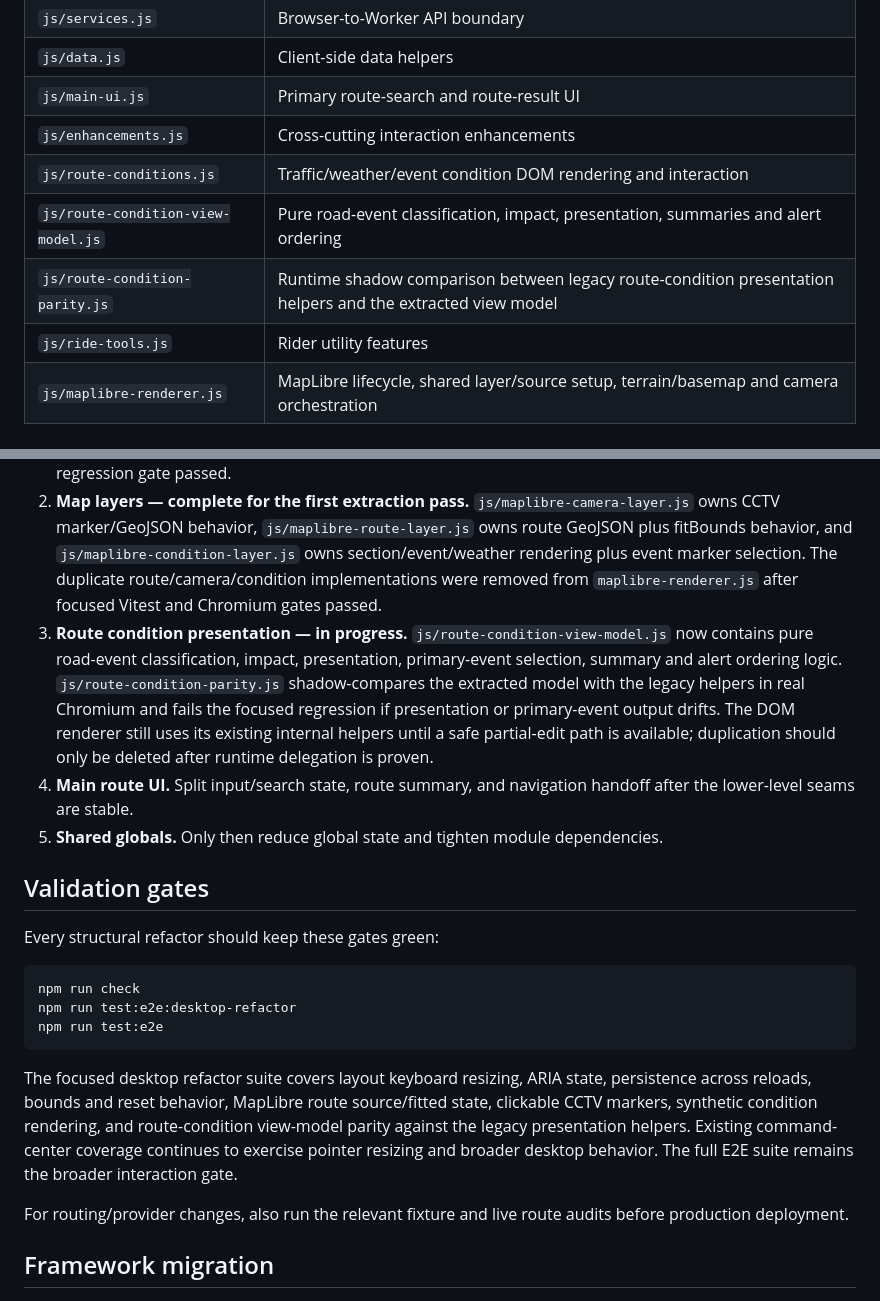
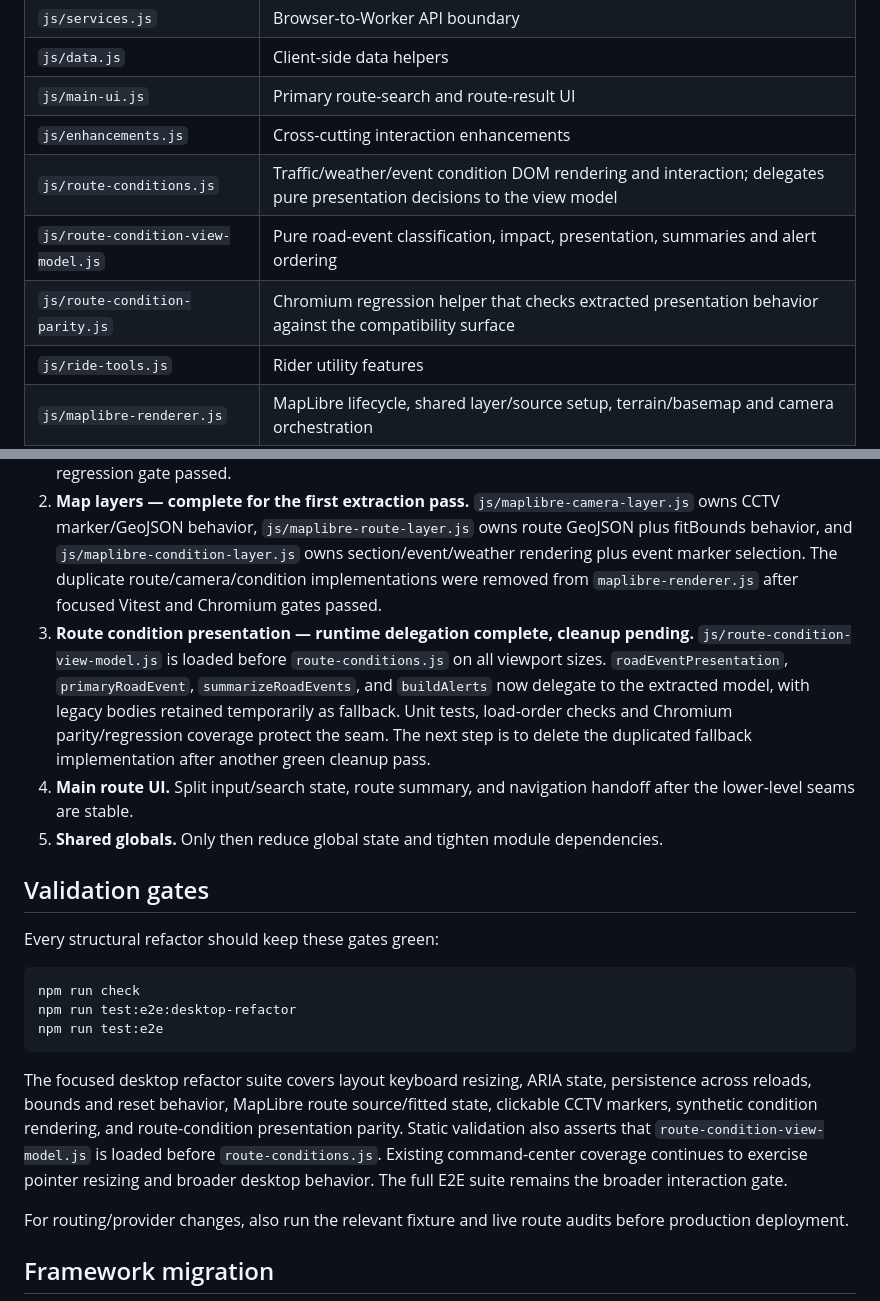
Before and after one commit to zheng851228/taiwan-dashboard, a Markdown page: docs/ARCHITECTURE.md, 2 parts joined by grey strips. Rendered like a GitHub page.

Commit message:
docs: record route condition runtime delegation

````diff
--- a/docs/ARCHITECTURE.md
+++ b/docs/ARCHITECTURE.md
@@ -43,9 +43,9 @@ The Worker owns routing orchestration, motorcycle eligibility validation, provid
 | `js/data.js` | Client-side data helpers |
 | `js/main-ui.js` | Primary route-search and route-result UI |
 | `js/enhancements.js` | Cross-cutting interaction enhancements |
-| `js/route-conditions.js` | Traffic/weather/event condition DOM rendering and interaction |
+| `js/route-conditions.js` | Traffic/weather/event condition DOM rendering and interaction; delegates pure presentation decisions to the view model |
 | `js/route-condition-view-model.js` | Pure road-event classification, impact, presentation, summaries and alert ordering |
-| `js/route-condition-parity.js` | Runtime shadow comparison between legacy route-condition presentation helpers and the extracted view model |
+| `js/route-condition-parity.js` | Chromium regression helper that checks extracted presentation behavior against the compatibility surface |
 | `js/ride-tools.js` | Rider utility features |
 | `js/maplibre-renderer.js` | MapLibre lifecycle, shared layer/source setup, terrain/basemap and camera orchestration |
 | `js/maplibre-route-layer.js` | Route GeoJSON, route coordinate state and fitBounds behavior |
@@ -121,7 +121,7 @@ Changes involving license rules, restricted roads, route geometry, shape indices
 
 1. **Desktop layout utilities — complete.** `js/desktop-layout.js` is now the single implementation for rail sizing, normalization, pointer/keyboard resizing, persistence, reset, CSS variables, and ARIA separator state. The duplicate implementation was removed from `desktop-dashboard.js` after the focused Chromium regression gate passed.
 2. **Map layers — complete for the first extraction pass.** `js/maplibre-camera-layer.js` owns CCTV marker/GeoJSON behavior, `js/maplibre-route-layer.js` owns route GeoJSON plus fitBounds behavior, and `js/maplibre-condition-layer.js` owns section/event/weather rendering plus event marker selection. The duplicate route/camera/condition implementations were removed from `maplibre-renderer.js` after focused Vitest and Chromium gates passed.
-3. **Route condition presentation — in progress.** `js/route-condition-view-model.js` now contains pure road-event classification, impact, presentation, primary-event selection, summary and alert ordering logic. `js/route-condition-parity.js` shadow-compares the extracted model with the legacy helpers in real Chromium and fails the focused regression if presentation or primary-event output drifts. The DOM renderer still uses its existing internal helpers until a safe partial-edit path is available; duplication should only be deleted after runtime delegation is proven.
+3. **Route condition presentation — runtime delegation complete, cleanup pending.** `js/route-condition-view-model.js` is loaded before `route-conditions.js` on all viewport sizes. `roadEventPresentation`, `primaryRoadEvent`, `summarizeRoadEvents`, and `buildAlerts` now delegate to the extracted model, with legacy bodies retained temporarily as fallback. Unit tests, load-order checks and Chromium parity/regression coverage protect the seam. The next step is to delete the duplicated fallback implementation after another green cleanup pass.
 4. **Main route UI.** Split input/search state, route summary, and navigation handoff after the lower-level seams are stable.
 5. **Shared globals.** Only then reduce global state and tighten module dependencies.
 
@@ -135,7 +135,7 @@ npm run test:e2e:desktop-refactor
 npm run test:e2e
 ```
 
-The focused desktop refactor suite covers layout keyboard resizing, ARIA state, persistence across reloads, bounds and reset behavior, MapLibre route source/fitted state, clickable CCTV markers, synthetic condition rendering, and route-condition view-model parity against the legacy presentation helpers. Existing command-center coverage continues to exercise pointer resizing and broader desktop behavior. The full E2E suite remains the broader interaction gate.
+The focused desktop refactor suite covers layout keyboard resizing, ARIA state, persistence across reloads, bounds and reset behavior, MapLibre route source/fitted state, clickable CCTV markers, synthetic condition rendering, and route-condition presentation parity. Static validation also asserts that `route-condition-view-model.js` is loaded before `route-conditions.js`. Existing command-center coverage continues to exercise pointer resizing and broader desktop behavior. The full E2E suite remains the broader interaction gate.
 
 For routing/provider changes, also run the relevant fixture and live route audits before production deployment.
 
````
